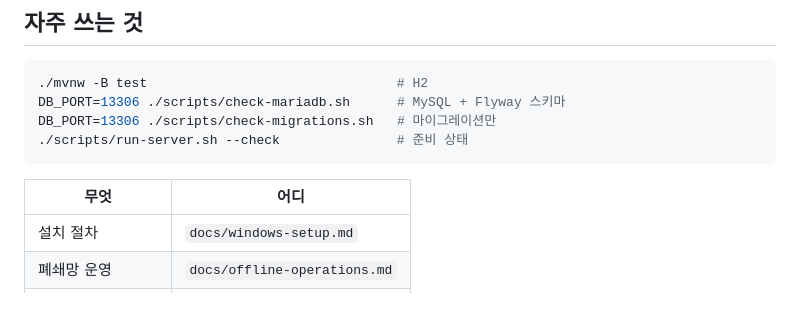
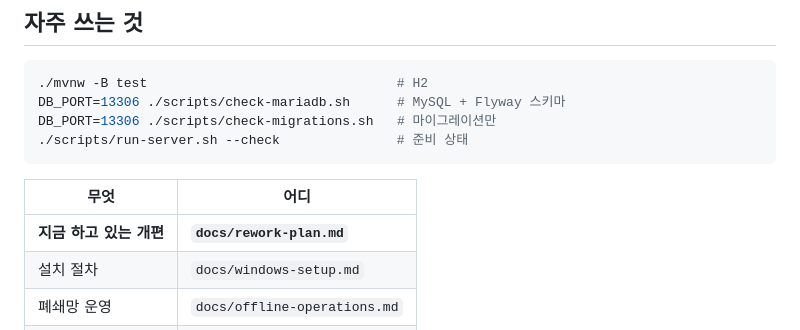
Before and after one commit to LEEKIYOON-SEC/SBOMSight, a Markdown page: CLAUDE.md, the part around the change. Drawn GitHub-style; blank space fills up the shorter version.

```diff
--- a/CLAUDE.md
+++ b/CLAUDE.md
@@ -85,6 +85,7 @@ DB_PORT=13306 ./scripts/check-migrations.sh   # 마이그레이션만
 
 | 무엇 | 어디 |
 |---|---|
+| **지금 하고 있는 개편** | **`docs/rework-plan.md`** |
 | 설치 절차 | `docs/windows-setup.md` |
 | 폐쇄망 운영 | `docs/offline-operations.md` |
 | 설계에서 지키는 것 | `README.md` |
```
Also changed, not shown: docs/rework-plan.md (added, +324 -0 lines).
